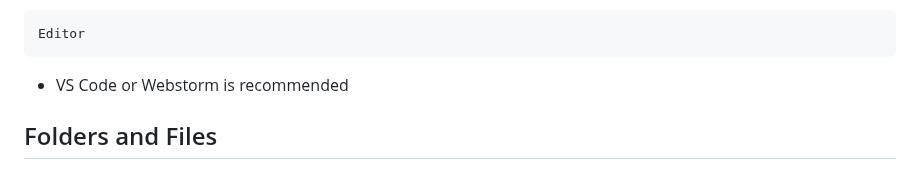
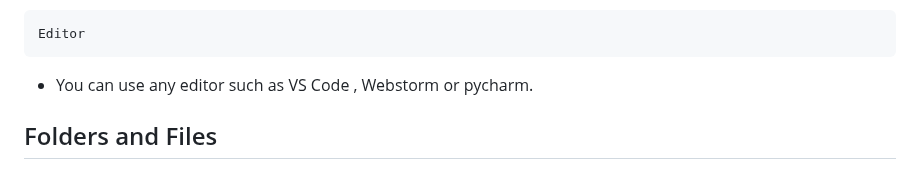
Before and after one commit to csc301-2023-winter/project-10-daniel-t, a Markdown page: README.md, the part around the change. Rendered like a GitHub page.

````diff
--- a/README.md
+++ b/README.md
@@ -46,7 +46,7 @@ Git
 ``` sh
 Editor
 ```
-- VS Code or Webstorm is recommended
+- You can use any editor such as VS Code , Webstorm or pycharm.
 
 ## Folders and Files
 This section explains the purpose and content for each folder in the repository for future reference for the developers.
````
